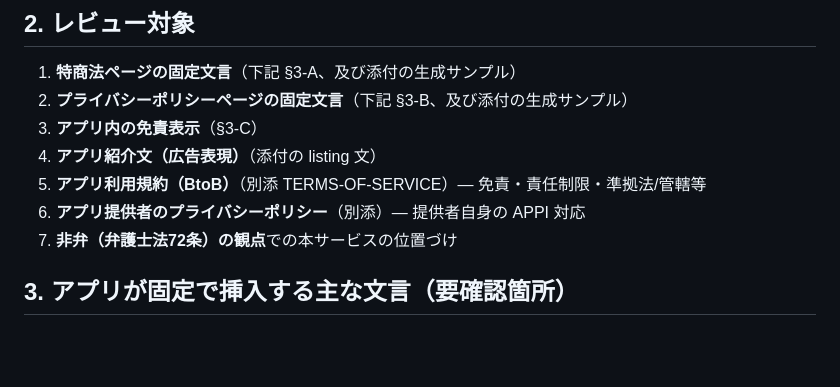
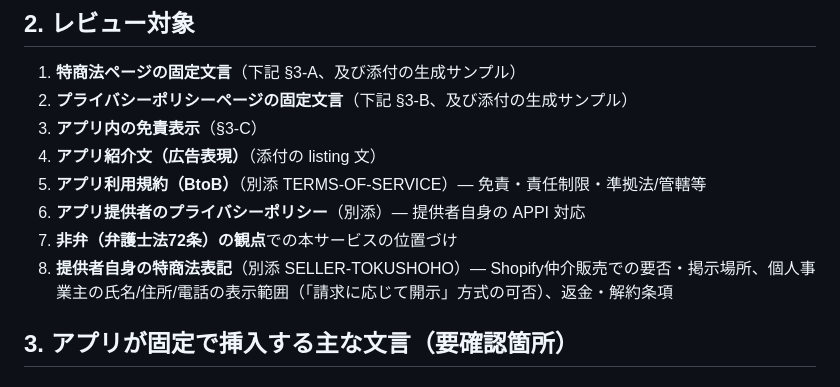
Before and after one commit to renbankanite2019-ops/tokusho, a Markdown page: LAWYER-REVIEW-REQUEST.md, the part around the change. Rendered like a GitHub page; blank space fills up the shorter version.

Commit message:
Reference seller 特商法 draft in checklist + lawyer-review scope
Co-Authored-By: Claude Opus 4.8 <noreply@anthropic.com>

```diff
--- a/LAWYER-REVIEW-REQUEST.md
+++ b/LAWYER-REVIEW-REQUEST.md
@@ -25,6 +25,7 @@ Mục tiêu: review một LẦN cho phần "câu chữ cố định" của templ
 5. **アプリ利用規約（BtoB）**（別添 TERMS-OF-SERVICE）— 免責・責任制限・準拠法/管轄等
 6. **アプリ提供者のプライバシーポリシー**（別添）— 提供者自身の APPI 対応
 7. **非弁（弁護士法72条）の観点**での本サービスの位置づけ
+8. **提供者自身の特商法表記**（別添 SELLER-TOKUSHOHO）— Shopify仲介販売での要否・掲示場所、個人事業主の氏名/住所/電話の表示範囲（「請求に応じて開示」方式の可否）、返金・解約条項
 
 ## 3. アプリが固定で挿入する主な文言（要確認箇所）
 
```
Also changed, not shown: SUBMIT-CHECKLIST.md (+1 -1 lines).
